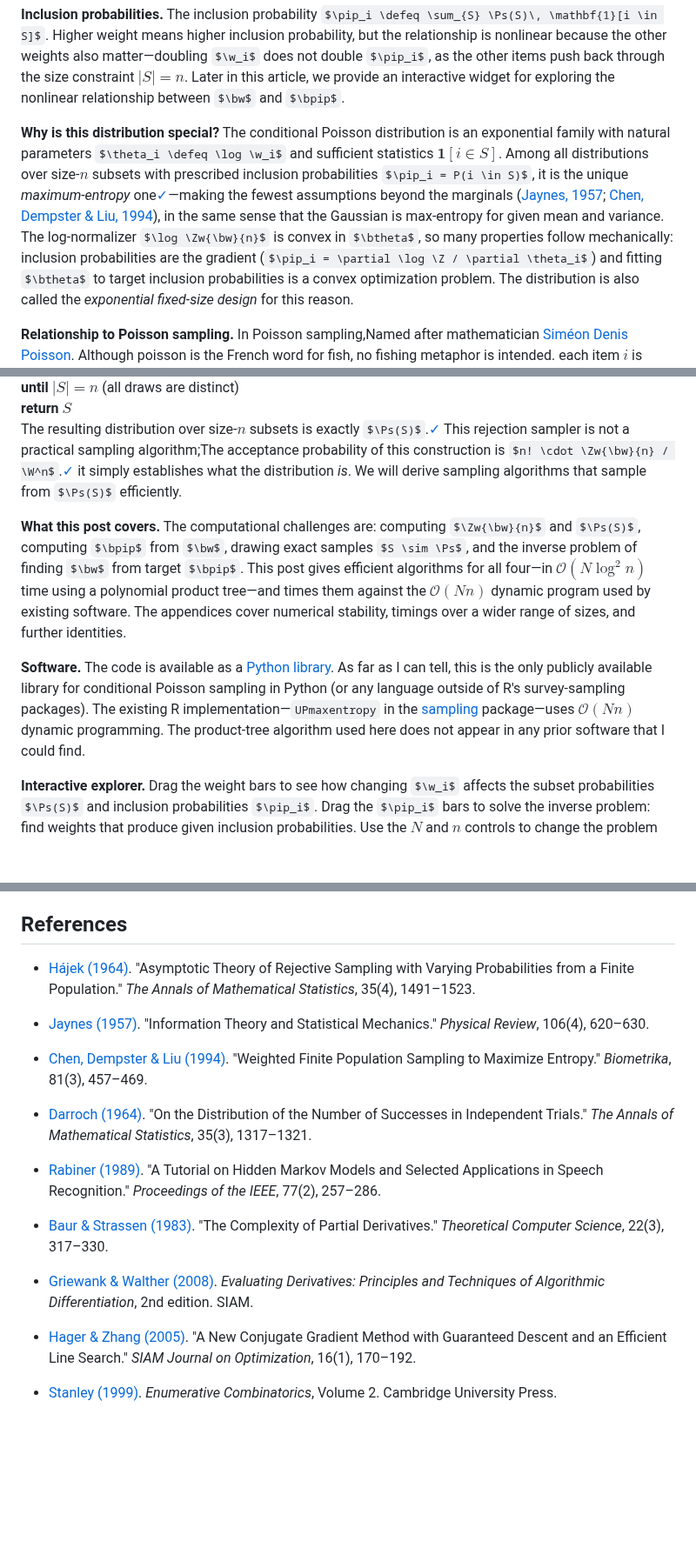
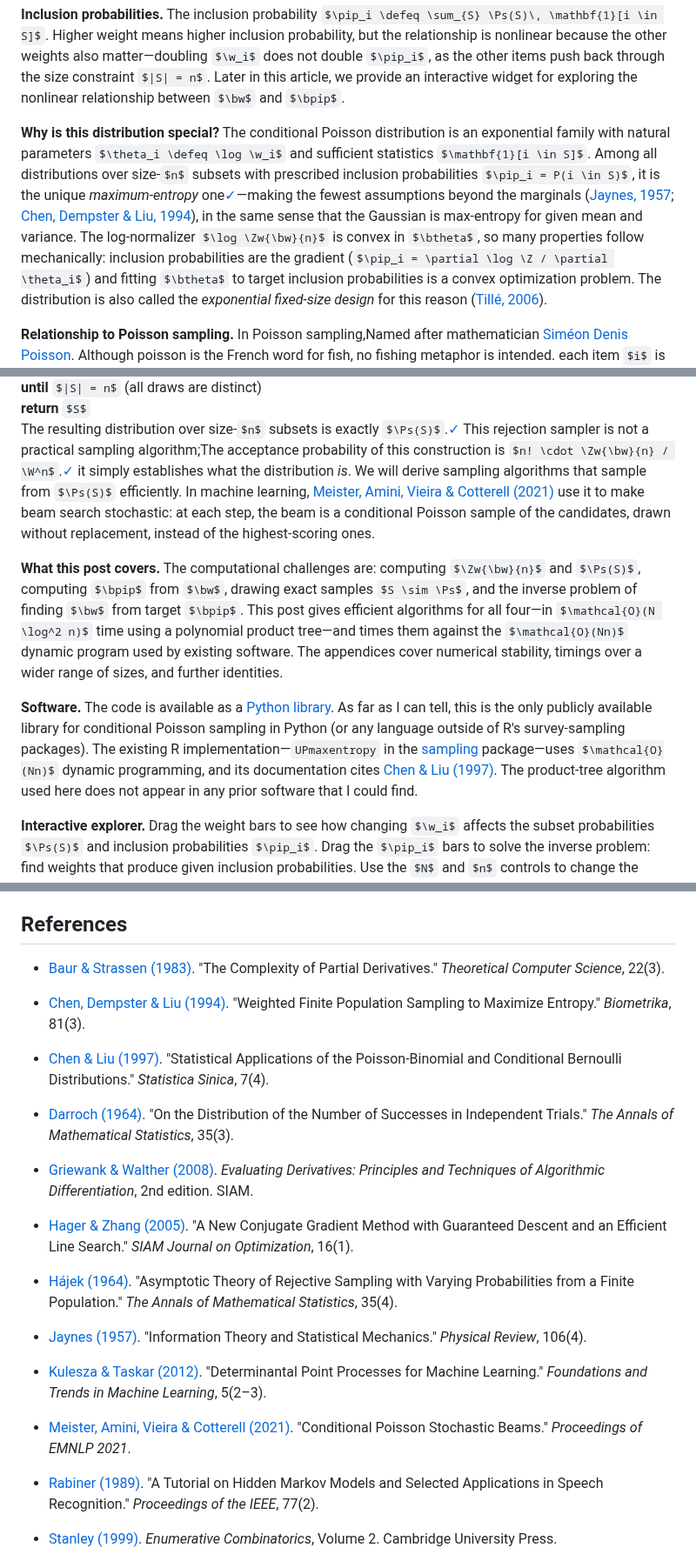
Before and after one commit to timvieira/conditional-poisson-sampling, a Markdown page: content/conditional-poisson-sampling.md, 3 parts joined by grey strips. Shown at 87% size. Rendered like a GitHub page; some formulas as TeX source; blank space fills up the shorter version.

Commit message:
References: cite every entry, add three, link DOIs, date the post today
- Cite Tillé (2006) for "exponential fixed-size design", Meister et al. (2021)
  for stochastic beam search, and Chen & Liu (1997), which the R package's
  documentation cites, where the R package is introduced.
- Add Kulesza & Taskar (2012), already cited in the k-DPP box, and Chen & Liu
  (1997) to the references.
- Fix Tillé's link (it used a DOI that does not exist) and link Chen,
  Dempster & Liu by DOI.  All entries checked against Crossref or the journal.
- Sort the references alphabetically; drop page numbers and the chapter
  pointers into books.
- Date the post 2026-10-28.

Co-Authored-By: Claude Opus 5.5 <noreply@anthropic.com>
Claude-Session: https://claude.ai/code/session_01RtoXyEkESWe2SdQtqDTZZm

```diff
--- a/content/conditional-poisson-sampling.md
+++ b/content/conditional-poisson-sampling.md
@@ -43,7 +43,7 @@ The normalizing constant $\Zw{\bw}{n} \defeq \sum_{|S|=n} \prod_{i \in S} \w_i$
 
 **Inclusion probabilities.** The inclusion probability $\pip_i \defeq \sum_{S} \Ps(S)\, \mathbf{1}[i \in S]$.  Higher weight means higher inclusion probability, but the relationship is nonlinear because the other weights also matter—doubling $\w_i$ does not double $\pip_i$, as the other items push back through the size constraint $|S| = n$. Later in this article, we provide an interactive widget for exploring the nonlinear relationship between $\bw$ and $\bpip$.
 
-**Why is this distribution special?** The conditional Poisson distribution is an exponential family with natural parameters $\theta_i \defeq \log \w_i$ and sufficient statistics $\mathbf{1}[i \in S]$.  Among all distributions over size-$n$ subsets with prescribed inclusion probabilities $\pip_i = P(i \in S)$, it is the unique *maximum-entropy* one<a href="tests/test_identities.py#test_max_entropy" title="test_max_entropy" class="verified" target="_blank">✓</a>—making the fewest assumptions beyond the marginals ([Jaynes, 1957](https://doi.org/10.1103/PhysRev.106.620); [Chen, Dempster & Liu, 1994](https://academic.oup.com/biomet/article-abstract/81/3/457/256956)), in the same sense that the Gaussian is max-entropy for given mean and variance.  The log-normalizer $\log \Zw{\bw}{n}$ is convex in $\btheta$, so many properties follow mechanically: inclusion probabilities are the gradient ($\pip_i = \partial \log \Z / \partial \theta_i$) and fitting $\btheta$ to target inclusion probabilities is a convex optimization problem.  The distribution is also called the *exponential fixed-size design* for this reason.
+**Why is this distribution special?** The conditional Poisson distribution is an exponential family with natural parameters $\theta_i \defeq \log \w_i$ and sufficient statistics $\mathbf{1}[i \in S]$.  Among all distributions over size-$n$ subsets with prescribed inclusion probabilities $\pip_i = P(i \in S)$, it is the unique *maximum-entropy* one<a href="tests/test_identities.py#test_max_entropy" title="test_max_entropy" class="verified" target="_blank">✓</a>—making the fewest assumptions beyond the marginals ([Jaynes, 1957](https://doi.org/10.1103/PhysRev.106.620); [Chen, Dempster & Liu, 1994](https://doi.org/10.1093/biomet/81.3.457)), in the same sense that the Gaussian is max-entropy for given mean and variance.  The log-normalizer $\log \Zw{\bw}{n}$ is convex in $\btheta$, so many properties follow mechanically: inclusion probabilities are the gradient ($\pip_i = \partial \log \Z / \partial \theta_i$) and fitting $\btheta$ to target inclusion probabilities is a convex optimization problem.  The distribution is also called the *exponential fixed-size design* for this reason ([Tillé, 2006](https://doi.org/10.1007/0-387-34240-0)).
 
 **Relationship to Poisson sampling.** In Poisson sampling,<footnote>Named after mathematician [Siméon Denis Poisson](https://en.wikipedia.org/wiki/Sim%C3%A9on_Denis_Poisson).  Although poisson is the French word for fish, no fishing metaphor is intended.</footnote> each item $i$ is included independently with probability $p_i$, so the sample size $|S| = \sum_{i=1}^{N} \mathbf{1}[i \in S]$ is random.  The *conditional* Poisson distribution conditions on $|S| = n$ exactly—fixing the sample size while preserving the relative inclusion odds.  Under Poisson sampling, each item's inclusion probability is simply $\pip_i = p_i$; conditioning on $|S| = n$ makes $\pip_i$ depend on all the other weights too, which is what makes computing $\bpip$ nontrivial.  The weight $\w_i$ is the *odds* of the $i$<sup>th</sup> coin: $\w_i = p_i / (1 - p_i)$, equivalently $p_i = \w_i/(1+\w_i)$.<a href="tests/test_identities.py#test_weight_is_odds" title="test_weight_is_odds, test_conditional_poisson_from_bernoulli" class="verified" target="_blank">✓</a>
 
@@ -63,12 +63,12 @@ $\quad$ $S \leftarrow \{s_1, \ldots, s_n\}$<br>
 
 The resulting distribution over size-$n$ subsets is exactly $\Ps(S)$.<a href="tests/test_identities.py#test_rejection_bernoulli_produces_cps" title="test_rejection_bernoulli_produces_cps" class="verified" target="_blank">✓</a>
 This rejection sampler is not a practical sampling algorithm;<footnote>The acceptance probability of this construction is $n! \cdot \Zw{\bw}{n} / \W^n$.<a href="tests/test_identities.py#test_categorical_acceptance_rate" title="test_categorical_acceptance_rate" class="verified" target="_blank">✓</a></footnote>
-it simply establishes what the distribution *is*.  We will derive sampling algorithms that sample from $\Ps(S)$ efficiently.
+it simply establishes what the distribution *is*.  We will derive sampling algorithms that sample from $\Ps(S)$ efficiently.  In machine learning, [Meister, Amini, Vieira & Cotterell (2021)](https://aclanthology.org/2021.emnlp-main.52/) use it to make beam search stochastic: at each step, the beam is a conditional Poisson sample of the candidates, drawn without replacement, instead of the highest-scoring ones.
 
 
 **What this post covers.** The computational challenges are: computing $\Zw{\bw}{n}$ and $\Ps(S)$, computing $\bpip$ from $\bw$, drawing exact samples $S \sim \Ps$, and the inverse problem of finding $\bw$ from target $\bpip$.  This post gives efficient algorithms for all four—in $\mathcal{O}(N \log^2 n)$ time using a polynomial product tree—and times them against the $\mathcal{O}(Nn)$ dynamic program used by existing software.  The appendices cover numerical stability, timings over a wider range of sizes, and further identities.
 
-**Software.** The code is available as a [Python library](https://github.com/timvieira/conditional-poisson-sampling).  As far as I can tell, this is the only publicly available library for conditional Poisson sampling in Python (or any language outside of R's survey-sampling packages).  The existing R implementation—`UPmaxentropy` in the [sampling](https://cran.r-project.org/web/packages/sampling/) package—uses $\mathcal{O}(Nn)$ dynamic programming.  The product-tree algorithm used here does not appear in any prior software that I could find.
+**Software.** The code is available as a [Python library](https://github.com/timvieira/conditional-poisson-sampling).  As far as I can tell, this is the only publicly available library for conditional Poisson sampling in Python (or any language outside of R's survey-sampling packages).  The existing R implementation—`UPmaxentropy` in the [sampling](https://cran.r-project.org/web/packages/sampling/) package—uses $\mathcal{O}(Nn)$ dynamic programming, and its documentation cites [Chen & Liu (1997)](https://www3.stat.sinica.edu.tw/statistica/j7n4/j7n44/j7n44.htm).  The product-tree algorithm used here does not appear in any prior software that I could find.
 
 
 <style>
@@ -3246,22 +3246,27 @@ For non-diagonal $L$, the $k$-DPP introduces correlations between items (repulsi
 
 ## References
 
-- [Hájek (1964)](https://doi.org/10.1214/aoms/1177700375). "Asymptotic Theory of Rejective Sampling with Varying Probabilities from a Finite Population." *The Annals of Mathematical Statistics*, 35(4), 1491–1523.
-
-- [Jaynes (1957)](https://doi.org/10.1103/PhysRev.106.620). "Information Theory and Statistical Mechanics." *Physical Review*, 106(4), 620–630.
-
-- [Chen, Dempster & Liu (1994)](https://academic.oup.com/biomet/article-abstract/81/3/457/256956). "Weighted Finite Population Sampling to Maximize Entropy." *Biometrika*, 81(3), 457–469.
-
-- [Darroch (1964)](https://doi.org/10.1214/aoms/1177703287). "On the Distribution of the Number of Successes in Independent Trials." *The Annals of Mathematical Statistics*, 35(3), 1317–1321.
-
-- [Rabiner (1989)](https://doi.org/10.1109/5.18626). "A Tutorial on Hidden Markov Models and Selected Applications in Speech Recognition." *Proceedings of the IEEE*, 77(2), 257–286.
-
-- [Baur & Strassen (1983)](https://doi.org/10.1016/0304-3975(83)90110-X). "The Complexity of Partial Derivatives." *Theoretical Computer Science*, 22(3), 317–330.
-
+- [Baur & Strassen (1983)](https://doi.org/10.1016/0304-3975(83)90110-X). "The Complexity of Partial Derivatives." *Theoretical Computer Science*, 22(3).
+
+- [Chen, Dempster & Liu (1994)](https://doi.org/10.1093/biomet/81.3.457). "Weighted Finite Population Sampling to Maximize Entropy." *Biometrika*, 81(3).
+
+- [Chen & Liu (1997)](https://www3.stat.sinica.edu.tw/statistica/j7n4/j7n44/j7n44.htm). "Statistical Applications of the Poisson-Binomial and Conditional Bernoulli Distributions." *Statistica Sinica*, 7(4).
+
+- [Darroch (1964)](https://doi.org/10.1214/aoms/1177703287). "On the Distribution of the Number of Successes in Independent Trials." *The Annals of Mathematical Statistics*, 35(3).
 
 - [Griewank & Walther (2008)](https://doi.org/10.1137/1.9780898717761). *Evaluating Derivatives: Principles and Techniques of Algorithmic Differentiation*, 2nd edition. SIAM.
 
-- [Hager & Zhang (2005)](https://doi.org/10.1137/030601880). "A New Conjugate Gradient Method with Guaranteed Descent and an Efficient Line Search." *SIAM Journal on Optimization*, 16(1), 170–192.
+- [Hager & Zhang (2005)](https://doi.org/10.1137/030601880). "A New Conjugate Gradient Method with Guaranteed Descent and an Efficient Line Search." *SIAM Journal on Optimization*, 16(1).
+
+- [Hájek (1964)](https://doi.org/10.1214/aoms/1177700375). "Asymptotic Theory of Rejective Sampling with Varying Probabilities from a Finite Population." *The Annals of Mathematical Statistics*, 35(4).
+
+- [Jaynes (1957)](https://doi.org/10.1103/PhysRev.106.620). "Information Theory and Statistical Mechanics." *Physical Review*, 106(4).
+
+- [Kulesza & Taskar (2012)](https://doi.org/10.1561/2200000044). "Determinantal Point Processes for Machine Learning." *Foundations and Trends in Machine Learning*, 5(2–3).
+
+- [Meister, Amini, Vieira & Cotterell (2021)](https://aclanthology.org/2021.emnlp-main.52/). "Conditional Poisson Stochastic Beams." *Proceedings of EMNLP 2021*.
+
+- [Rabiner (1989)](https://doi.org/10.1109/5.18626). "A Tutorial on Hidden Markov Models and Selected Applications in Speech Recognition." *Proceedings of the IEEE*, 77(2).
 
 - [Stanley (1999)](https://doi.org/10.1017/CBO9780511609589). *Enumerative Combinatorics*, Volume 2. Cambridge University Press.
 
```
Also changed, not shown: other parts of content/conditional-poisson-sampling.md (+5 -7 lines).
